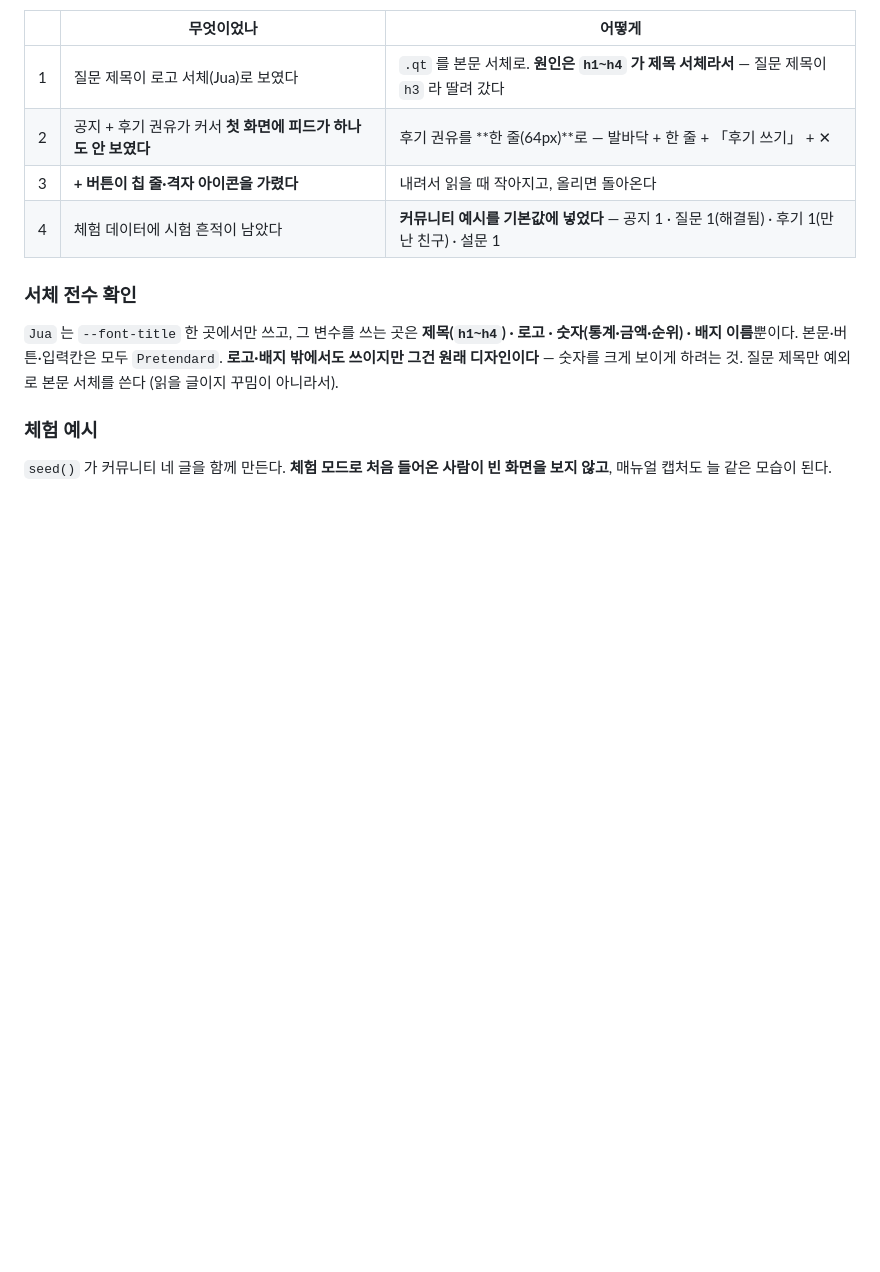
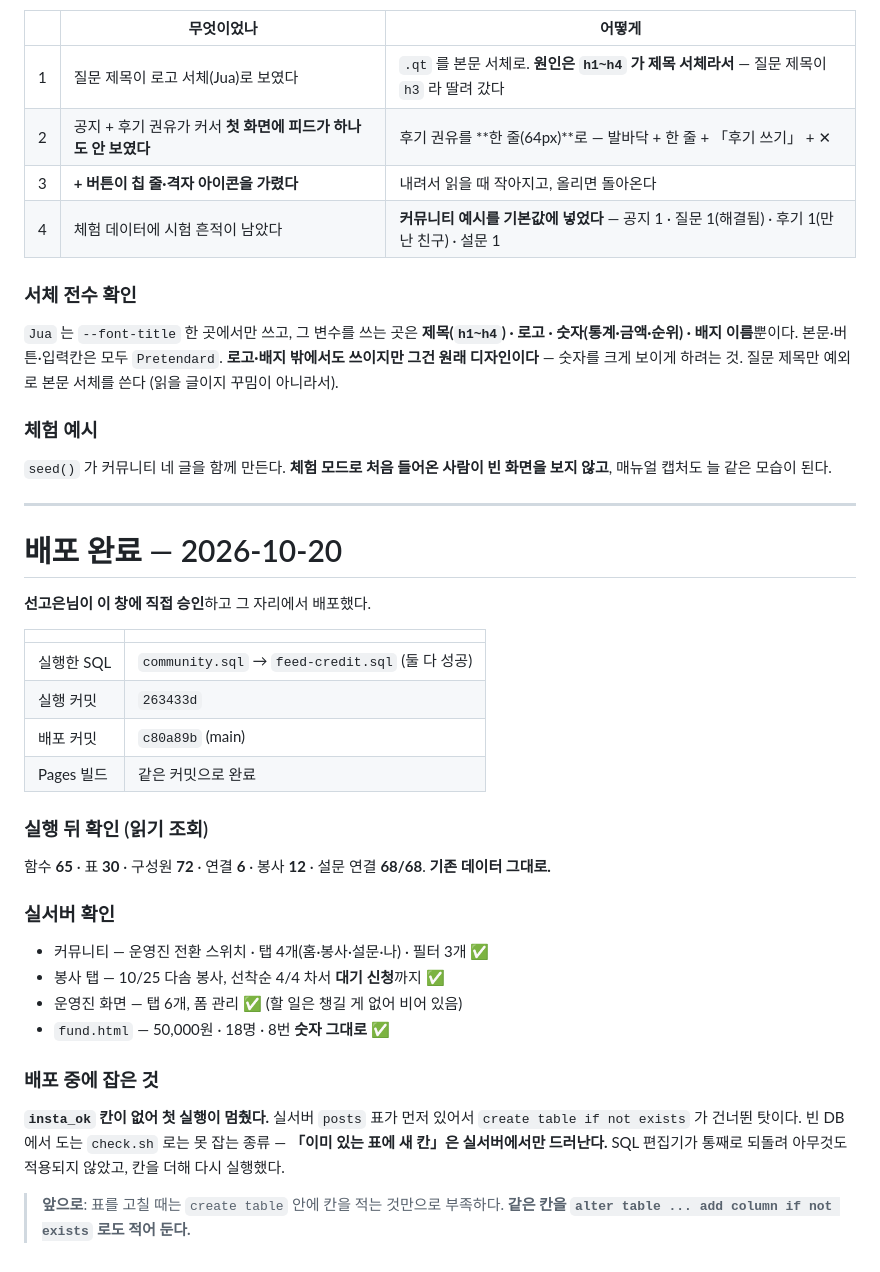
Before and after one commit to ggong162212-commits/baljaguk, a Markdown page: SPEC.md, the part around the change. Rendered like a GitHub page; blank space fills up the shorter version.

Commit message:
배포 기록 — 2026-10-20
선고은님 승인 뒤 community.sql → feed-credit.sql 실행, main 배포.
실행 커밋 263433d, 배포 커밋 c80a89b.

실행 뒤 확인: 함수 65 · 표 30 · 구성원 72 · 연결 6 · 봉사 12 ·
설문 연결 68/68. 기존 데이터 그대로.

실서버 확인: 커뮤니티·봉사 탭·운영진 화면·fund.html 모두 정상.

배포 중에 잡은 것 — insta_ok 칸이 없어 첫 실행이 멈췄다.
실서버 posts 표가 먼저 있어서 create table if not exists 가 건너뛴 탓.
빈 DB 검증으로는 못 잡는 종류라 규칙을 사양서에 적었다.

Co-Authored-By: Claude Opus 5 <noreply@anthropic.com>
Claude-Session: https://claude.ai/code/session_018u1SEpj5LVn1ZWG1hH9YbN

```diff
--- a/SPEC.md
+++ b/SPEC.md
@@ -1152,3 +1152,36 @@ Supabase 무료 플랜은 **일주일 동안 활동이 없으면 프로젝트를
 `seed()` 가 커뮤니티 네 글을 함께 만든다.
 **체험 모드로 처음 들어온 사람이 빈 화면을 보지 않고**,
 매뉴얼 캡처도 늘 같은 모습이 된다.
+
+---
+
+# 배포 완료 — 2026-10-20
+
+**선고은님이 이 창에 직접 승인**하고 그 자리에서 배포했다.
+
+| | |
+|---|---|
+| 실행한 SQL | `community.sql` → `feed-credit.sql` (둘 다 성공) |
+| 실행 커밋 | `263433d` |
+| 배포 커밋 | `c80a89b` (main) |
+| Pages 빌드 | 같은 커밋으로 완료 |
+
+### 실행 뒤 확인 (읽기 조회)
+함수 **65** · 표 **30** · 구성원 **72** · 연결 **6** · 봉사 **12** · 설문 연결 **68/68**.
+**기존 데이터 그대로.**
+
+### 실서버 확인
+- 커뮤니티 — 운영진 전환 스위치 · 탭 4개(홈·봉사·설문·나) · 필터 3개 ✅
+- 봉사 탭 — 10/25 다솜 봉사, 선착순 4/4 차서 **대기 신청**까지 ✅
+- 운영진 화면 — 탭 6개, 폼 관리 ✅ (할 일은 챙길 게 없어 비어 있음)
+- `fund.html` — 50,000원 · 18명 · 8번 **숫자 그대로** ✅
+
+### 배포 중에 잡은 것
+**`insta_ok` 칸이 없어 첫 실행이 멈췄다.**
+실서버 `posts` 표가 먼저 있어서 `create table if not exists` 가 건너뛴 탓이다.
+빈 DB 에서 도는 `check.sh` 로는 못 잡는 종류 —
+**「이미 있는 표에 새 칸」은 실서버에서만 드러난다.**
+SQL 편집기가 통째로 되돌려 아무것도 적용되지 않았고, 칸을 더해 다시 실행했다.
+
+> **앞으로**: 표를 고칠 때는 `create table` 안에 칸을 적는 것만으로 부족하다.
+> **같은 칸을 `alter table ... add column if not exists` 로도 적어 둔다.**
```
